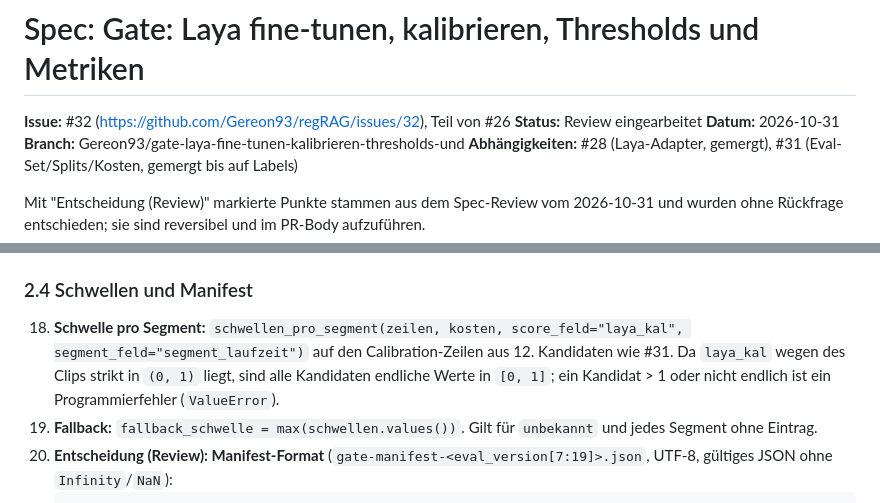
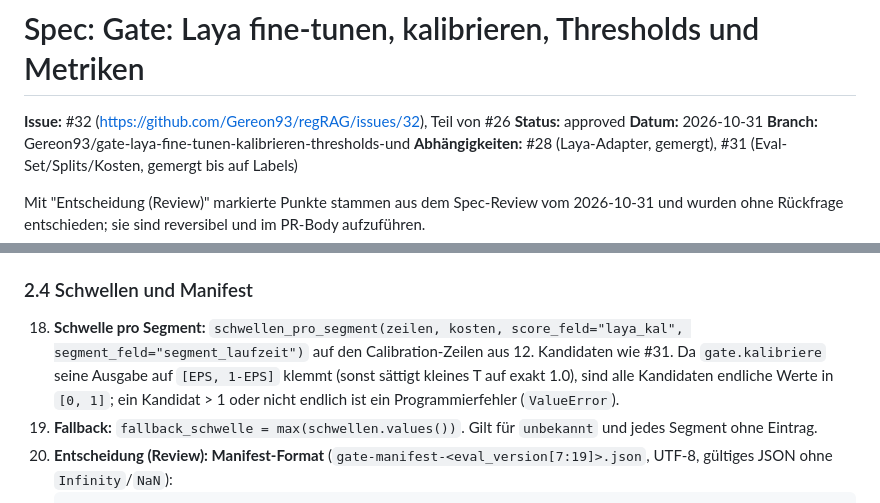
Before and after one commit to Gereon93/regRAG, a Markdown page: .specs/issue-32.md, 2 parts joined by grey strips. Rendered like a GitHub page.

Commit message:
docs(gate): Spec #32 freigegeben, Punkt 18 an Ausgabe-Klemmung angepasst
Co-Authored-By: Claude Sonnet 5.5 <noreply@anthropic.com>

````diff
--- a/.specs/issue-32.md
+++ b/.specs/issue-32.md
@@ -1,7 +1,7 @@
 # Spec: Gate: Laya fine-tunen, kalibrieren, Thresholds und Metriken
 
 **Issue:** #32 (https://github.com/Gereon93/regRAG/issues/32), Teil von #26
-**Status:** Review eingearbeitet
+**Status:** approved
 **Datum:** 2026-10-31
 **Branch:** Gereon93/gate-laya-fine-tunen-kalibrieren-thresholds-und
 **Abhängigkeiten:** #28 (Laya-Adapter, gemergt), #31 (Eval-Set/Splits/Kosten, gemergt bis auf Labels)
@@ -54,7 +54,7 @@ Rückfrage entschieden; sie sind reversibel und im PR-Body aufzuführen.
 17. **ECE:** auf dem **Test-Split** (Zeilen mit `laya_roh is not None`), vor und nach Kalibrierung, 5 gleich breite Bins auf `[0, 1]`, pro Bin `n`, mittlere Konfidenz und Trefferquote im Report. Keine solche Zeile → `ece: null`.
 
 ### 2.4 Schwellen und Manifest
-18. **Schwelle pro Segment:** `schwellen_pro_segment(zeilen, kosten, score_feld="laya_kal", segment_feld="segment_laufzeit")` auf den Calibration-Zeilen aus 12. Kandidaten wie #31. Da `laya_kal` wegen des Clips strikt in `(0, 1)` liegt, sind alle Kandidaten endliche Werte in `[0, 1]`; ein Kandidat > 1 oder nicht endlich ist ein Programmierfehler (`ValueError`).
+18. **Schwelle pro Segment:** `schwellen_pro_segment(zeilen, kosten, score_feld="laya_kal", segment_feld="segment_laufzeit")` auf den Calibration-Zeilen aus 12. Kandidaten wie #31. Da `gate.kalibriere` seine Ausgabe auf `[EPS, 1-EPS]` klemmt (sonst sättigt kleines T auf exakt 1.0), sind alle Kandidaten endliche Werte in `[0, 1]`; ein Kandidat > 1 oder nicht endlich ist ein Programmierfehler (`ValueError`).
 19. **Fallback:** `fallback_schwelle = max(schwellen.values())`. Gilt für `unbekannt` und jedes Segment ohne Eintrag.
 20. **Entscheidung (Review): Manifest-Format** (`gate-manifest-<eval_version[7:19]>.json`, UTF-8, gültiges JSON ohne `Infinity`/`NaN`):
     ```json
````
